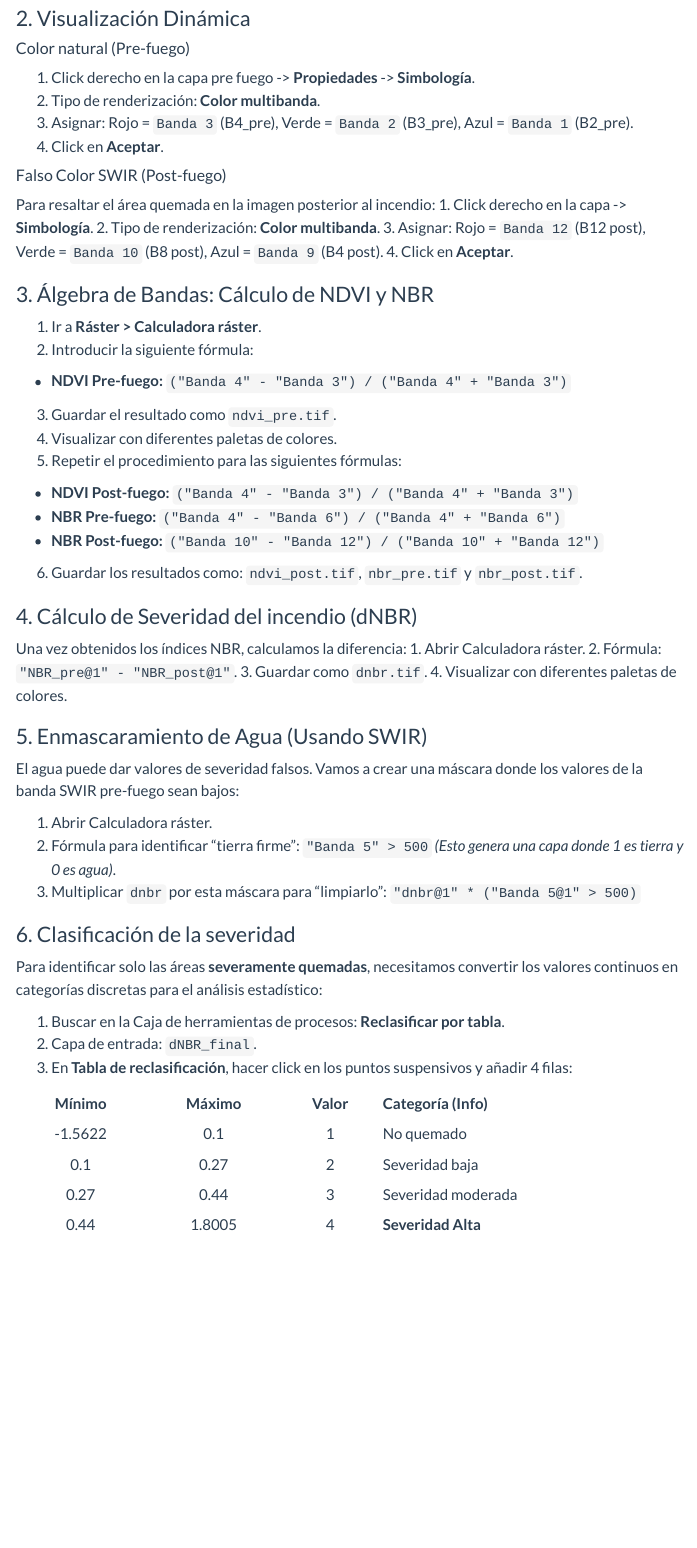
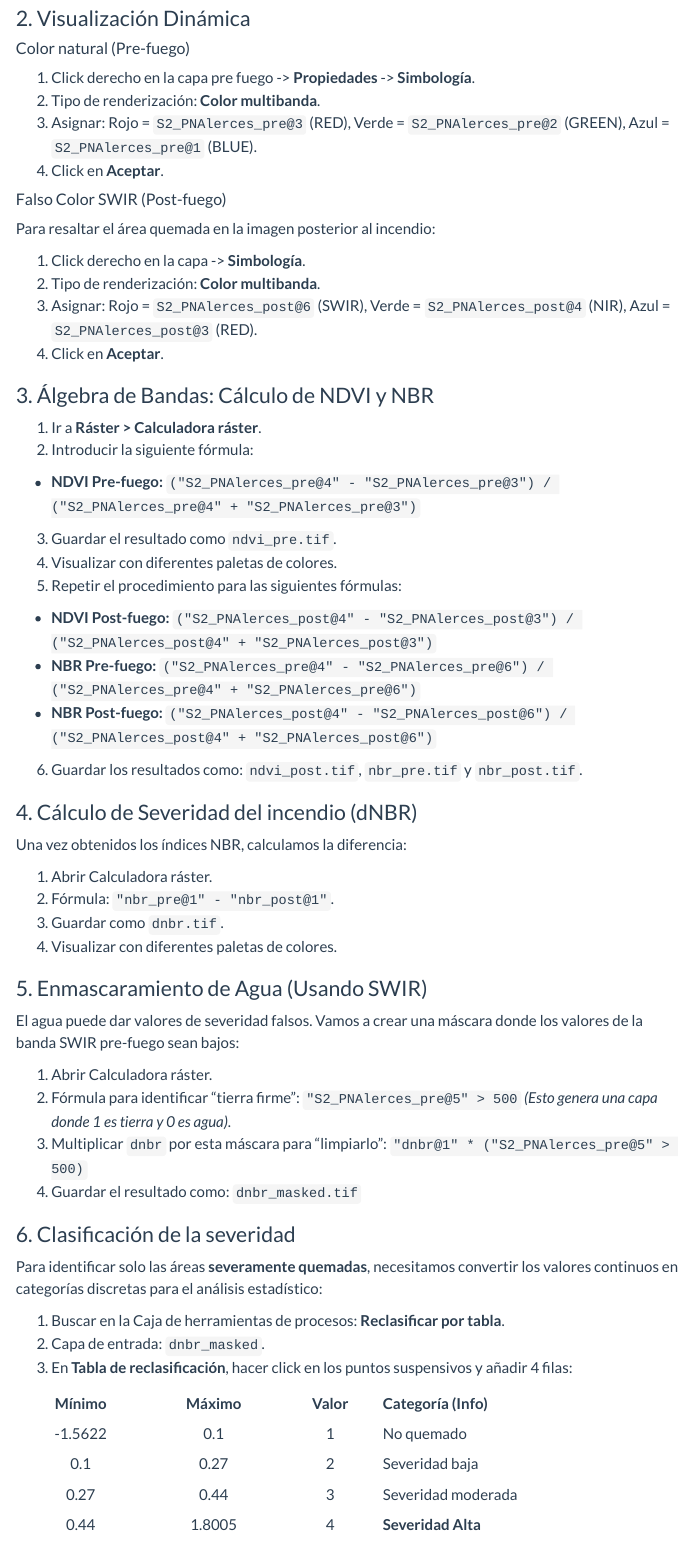
Before and after one commit to veroandreo/jornadas360-biologia, a Quarto document (taller_jornadas360.qmd): the page in a window 1100 px wide, from 1630 px down. Rendered offline with R 4.5, knitr and Pandoc in place of Quarto, with nearby package versions; menus at the side of the page are left out.

Commit message:
Fix indexes formulas with stack names and vignettes layout

```diff
--- a/taller_jornadas360.qmd
+++ b/taller_jornadas360.qmd
@@ -63,15 +63,16 @@ Al abrir los archivos en QGIS, el programa asigna números a las bandas.
 
 1. Click derecho en la capa pre fuego -> **Propiedades** -> **Simbología**.
 2. Tipo de renderización: **Color multibanda**.
-3. Asignar: Rojo = `Banda 3` (B4_pre), Verde = `Banda 2` (B3_pre), Azul = `Banda 1` (B2_pre).
+3. Asignar: Rojo = `S2_PNAlerces_pre@3` (RED), Verde = `S2_PNAlerces_pre@2` (GREEN), Azul = `S2_PNAlerces_pre@1` (BLUE).
 4. Click en **Aceptar**.
 
 #### Falso Color SWIR (Post-fuego)
 
 Para resaltar el área quemada en la imagen posterior al incendio:
+
 1. Click derecho en la capa -> **Simbología**.
 2. Tipo de renderización: **Color multibanda**.
-3. Asignar: Rojo = `Banda 12` (B12 post), Verde = `Banda 10` (B8 post), Azul = `Banda 9` (B4 post).
+3. Asignar: Rojo = `S2_PNAlerces_post@6` (SWIR), Verde = `S2_PNAlerces_post@4` (NIR), Azul = `S2_PNAlerces_post@3` (RED).
 4. Click en **Aceptar**.
 
 
@@ -79,21 +80,22 @@ Para resaltar el área quemada en la imagen posterior al incendio:
 
 1. Ir a **Ráster > Calculadora ráster**.
 2. Introducir la siguiente fórmula:
-  * **NDVI Pre-fuego:** `("Banda 4" - "Banda 3") / ("Banda 4" + "Banda 3")`
+  * **NDVI Pre-fuego:** `("S2_PNAlerces_pre@4" - "S2_PNAlerces_pre@3") / ("S2_PNAlerces_pre@4" + "S2_PNAlerces_pre@3")`
 3. Guardar el resultado como `ndvi_pre.tif`.
 4. Visualizar con diferentes paletas de colores.
 5. Repetir el procedimiento para las siguientes fórmulas:
-  * **NDVI Post-fuego:** `("Banda 4" - "Banda 3") / ("Banda 4" + "Banda 3")`
-  * **NBR Pre-fuego:** `("Banda 4" - "Banda 6") / ("Banda 4" + "Banda 6")`
-  * **NBR Post-fuego:** `("Banda 10" - "Banda 12") / ("Banda 10" + "Banda 12")`
+  * **NDVI Post-fuego:** `("S2_PNAlerces_post@4" - "S2_PNAlerces_post@3") / ("S2_PNAlerces_post@4" + "S2_PNAlerces_post@3")`
+  * **NBR Pre-fuego:** `("S2_PNAlerces_pre@4" - "S2_PNAlerces_pre@6") / ("S2_PNAlerces_pre@4" + "S2_PNAlerces_pre@6")`
+  * **NBR Post-fuego:** `("S2_PNAlerces_post@4" - "S2_PNAlerces_post@6") / ("S2_PNAlerces_post@4" + "S2_PNAlerces_post@6")`
 6. Guardar los resultados como: `ndvi_post.tif`, `nbr_pre.tif` y `nbr_post.tif`.
 
 
 ### 4. Cálculo de Severidad del incendio (dNBR)
 
 Una vez obtenidos los índices NBR, calculamos la diferencia:
+
 1. Abrir Calculadora ráster.
-2. Fórmula: `"NBR_pre@1" - "NBR_post@1"`.
+2. Fórmula: `"nbr_pre@1" - "nbr_post@1"`.
 3. Guardar como `dnbr.tif`.
 4. Visualizar con diferentes paletas de colores.
 
@@ -104,10 +106,11 @@ El agua puede dar valores de severidad falsos. Vamos a crear una máscara donde
 
 1. Abrir Calculadora ráster.
 2. Fórmula para identificar "tierra firme":
-   `"Banda 5" > 500`
+   `"S2_PNAlerces_pre@5" > 500`
    *(Esto genera una capa donde 1 es tierra y 0 es agua)*.
 3. Multiplicar `dnbr` por esta máscara para "limpiarlo":
-   `"dnbr@1" * ("Banda 5@1" > 500)`
+   `"dnbr@1" * ("S2_PNAlerces_pre@5" > 500)`
+4. Guardar el resultado como: `dnbr_masked.tif`
 
 
 ### 6. Clasificación de la severidad
@@ -115,7 +118,7 @@ El agua puede dar valores de severidad falsos. Vamos a crear una máscara donde
 Para identificar solo las áreas **severamente quemadas**, necesitamos convertir los valores continuos en categorías discretas para el análisis estadístico:
 
 1.  Buscar en la Caja de herramientas de procesos: **Reclasificar por tabla**.
-2.  Capa de entrada: `dNBR_final`.
+2.  Capa de entrada: `dnbr_masked`.
 3.  En **Tabla de reclasificación**, hacer click en los puntos suspensivos y añadir 4 filas:
 
 | Mínimo | Máximo | Valor | Categoría (Info) |
```
Also changed, not shown: docs/search.json, taller_jornadas360.qmd (6 more changed lines), 1 other file.
